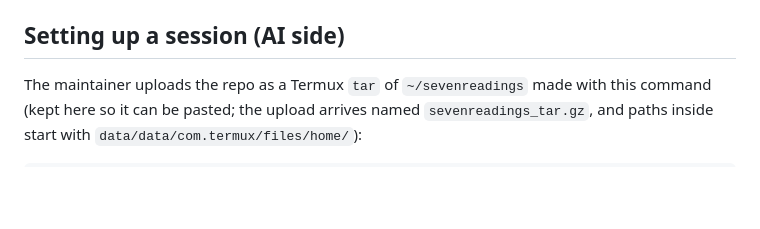
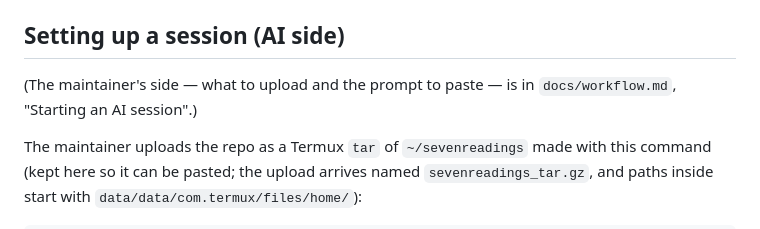
Before and after one commit to Joey-Fuentes/sevenreadings, a Markdown page: AGENTS.md, the part around the change. Drawn GitHub-style; blank space fills up the shorter version.

```diff
--- a/AGENTS.md
+++ b/AGENTS.md
@@ -40,6 +40,9 @@ verse (readings sheet header; listed under "Bookmarks & notes" in the book
 picker; stored in `UserDb`, never in content).
 
 ## Setting up a session (AI side)
+
+(The maintainer's side — what to upload and the prompt to paste — is in
+`docs/workflow.md`, "Starting an AI session".)
 
 The maintainer uploads the repo as a Termux `tar` of `~/sevenreadings` made
 with this command (kept here so it can be pasted; the upload arrives named
```
Also changed, not shown: docs/workflow.md (+55 -0 lines).
